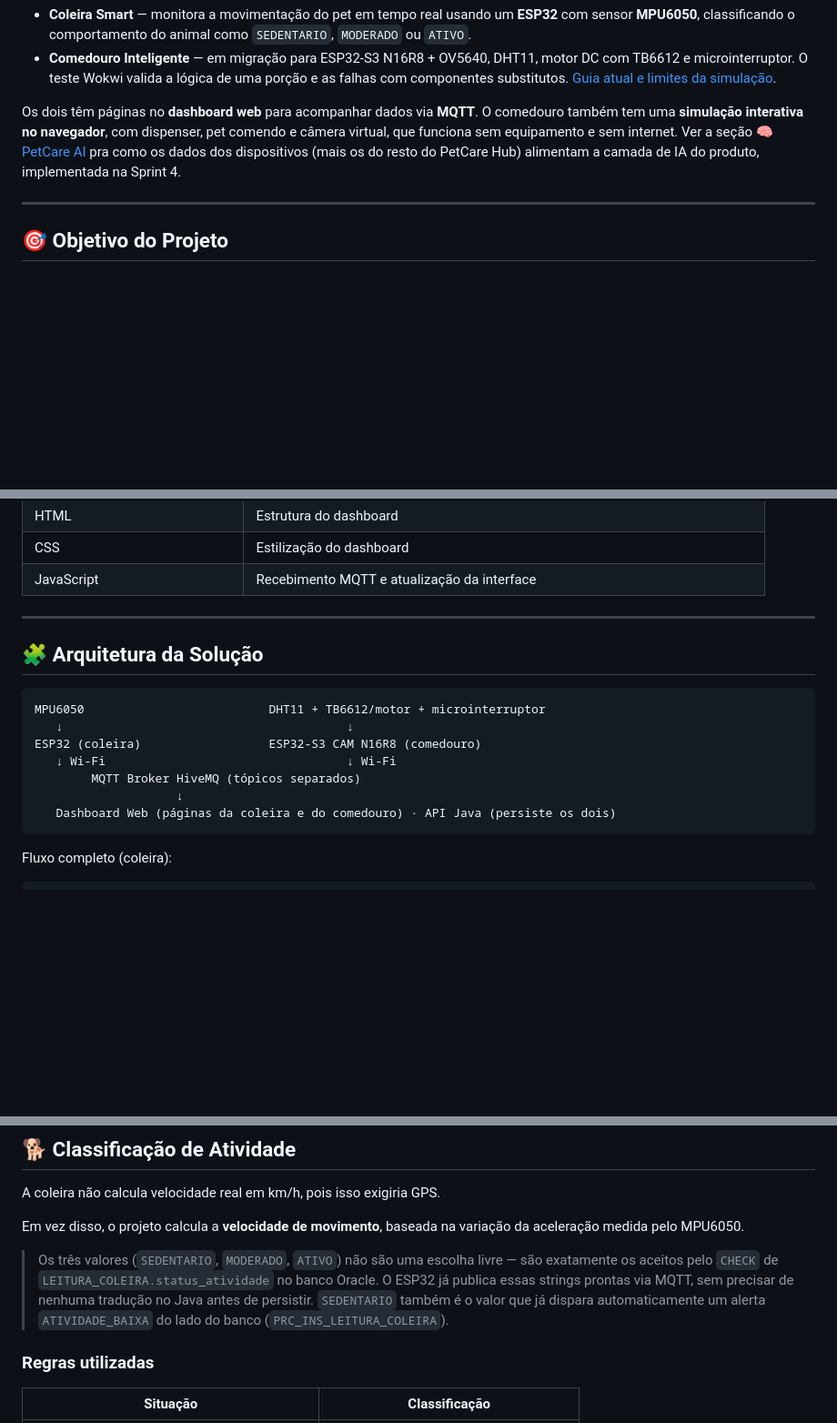
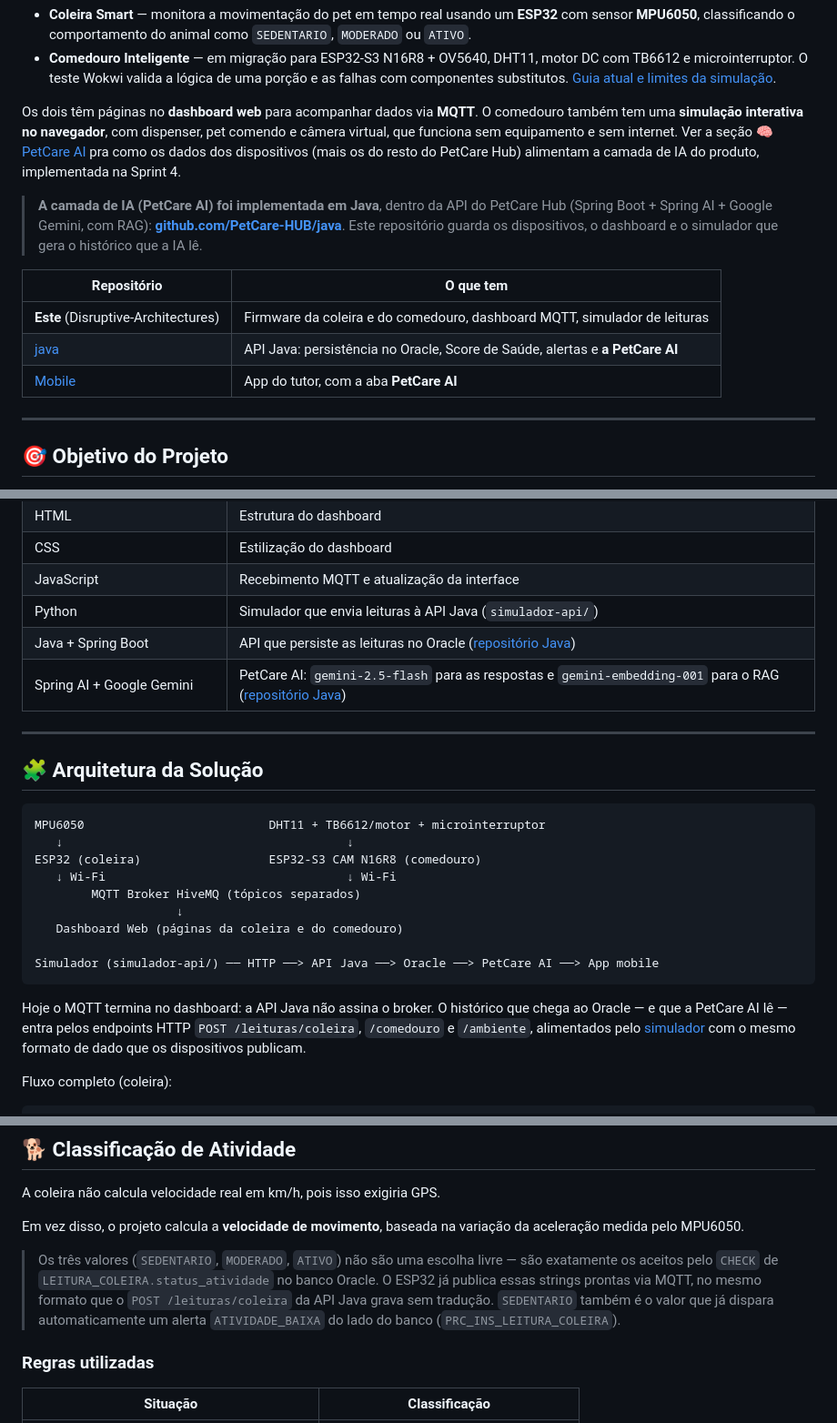
Before and after one commit to PetCare-HUB/Disruptive-Architectures, a Markdown page: README.md, 3 parts joined by grey strips. Shown at 91% size. GitHub-like rendering; blank space fills up the shorter version.

Commit message:
Linka o repo Java da IA no README e corrige o fluxo MQTT

````diff
--- a/README.md
+++ b/README.md
@@ -8,6 +8,17 @@ Este repositório reúne os dois dispositivos IoT do PetCare Hub:
 - **Comedouro Inteligente** — em migração para ESP32-S3 N16R8 + OV5640, DHT11, motor DC com TB6612 e microinterruptor. O teste Wokwi valida a lógica de uma porção e as falhas com componentes substitutos. [Guia atual e limites da simulação](comedouro-inteligente/LEIA-ME.md).
 
 Os dois têm páginas no **dashboard web** para acompanhar dados via **MQTT**. O comedouro também tem uma **simulação interativa no navegador**, com dispenser, pet comendo e câmera virtual, que funciona sem equipamento e sem internet. Ver a seção [🧠 PetCare AI](#-petcare-ai--a-camada-de-ia-do-produto) pra como os dados dos dispositivos (mais os do resto do PetCare Hub) alimentam a camada de IA do produto, implementada na Sprint 4.
+
+> **A camada de IA (PetCare AI) foi implementada em Java**, dentro da API do PetCare Hub (Spring
+> Boot + Spring AI + Google Gemini, com RAG):
+> **[github.com/PetCare-HUB/java](https://github.com/PetCare-HUB/java)**. Este repositório guarda
+> os dispositivos, o dashboard e o simulador que gera o histórico que a IA lê.
+
+| Repositório | O que tem |
+|---|---|
+| **Este** (Disruptive-Architectures) | Firmware da coleira e do comedouro, dashboard MQTT, simulador de leituras |
+| [java](https://github.com/PetCare-HUB/java) | API Java: persistência no Oracle, Score de Saúde, alertas e **a PetCare AI** |
+| [Mobile](https://github.com/PetCare-HUB/Mobile) | App do tutor, com a aba **PetCare AI** |
 
 ---
 
@@ -53,6 +64,9 @@ A **Coleira Smart** propõe uma forma de acompanhamento contínuo, permitindo ge
 | HTML | Estrutura do dashboard |
 | CSS | Estilização do dashboard |
 | JavaScript | Recebimento MQTT e atualização da interface |
+| Python | Simulador que envia leituras à API Java (`simulador-api/`) |
+| Java + Spring Boot | API que persiste as leituras no Oracle ([repositório Java](https://github.com/PetCare-HUB/java)) |
+| Spring AI + Google Gemini | PetCare AI: `gemini-2.5-flash` para as respostas e `gemini-embedding-001` para o RAG ([repositório Java](https://github.com/PetCare-HUB/java)) |
 
 ---
 
@@ -65,8 +79,15 @@ ESP32 (coleira)                  ESP32-S3 CAM N16R8 (comedouro)
    ↓ Wi-Fi                                  ↓ Wi-Fi
         MQTT Broker HiveMQ (tópicos separados)
                     ↓
-   Dashboard Web (páginas da coleira e do comedouro) · API Java (persiste os dois)
+   Dashboard Web (páginas da coleira e do comedouro)
+
+Simulador (simulador-api/) ── HTTP ──> API Java ──> Oracle ──> PetCare AI ──> App mobile
 ```
+
+Hoje o MQTT termina no dashboard: a API Java não assina o broker. O histórico que chega ao Oracle
+— e que a PetCare AI lê — entra pelos endpoints HTTP `POST /leituras/coleira`, `/comedouro` e
+`/ambiente`, alimentados pelo [simulador](simulador-api/README.md) com o mesmo formato de dado
+que os dispositivos publicam.
 
 Fluxo completo (coleira):
 
@@ -228,8 +249,8 @@ Em vez disso, o projeto calcula a **velocidade de movimento**, baseada na varia
 
 > Os três valores (`SEDENTARIO`, `MODERADO`, `ATIVO`) não são uma escolha livre — são exatamente
 > os aceitos pelo `CHECK` de `LEITURA_COLEIRA.status_atividade` no banco Oracle. O ESP32 já
-> publica essas strings prontas via MQTT, sem precisar de nenhuma tradução no Java antes de
-> persistir. `SEDENTARIO` também é o valor que já dispara automaticamente um alerta
+> publica essas strings prontas via MQTT, no mesmo formato que o `POST /leituras/coleira` da API
+> Java grava sem tradução. `SEDENTARIO` também é o valor que já dispara automaticamente um alerta
 > `ATIVIDADE_BAIXA` do lado do banco (`PRC_INS_LEITURA_COLEIRA`).
 
 ### Regras utilizadas
````
Also changed, not shown: other parts of README.md (+1 -1 lines).
